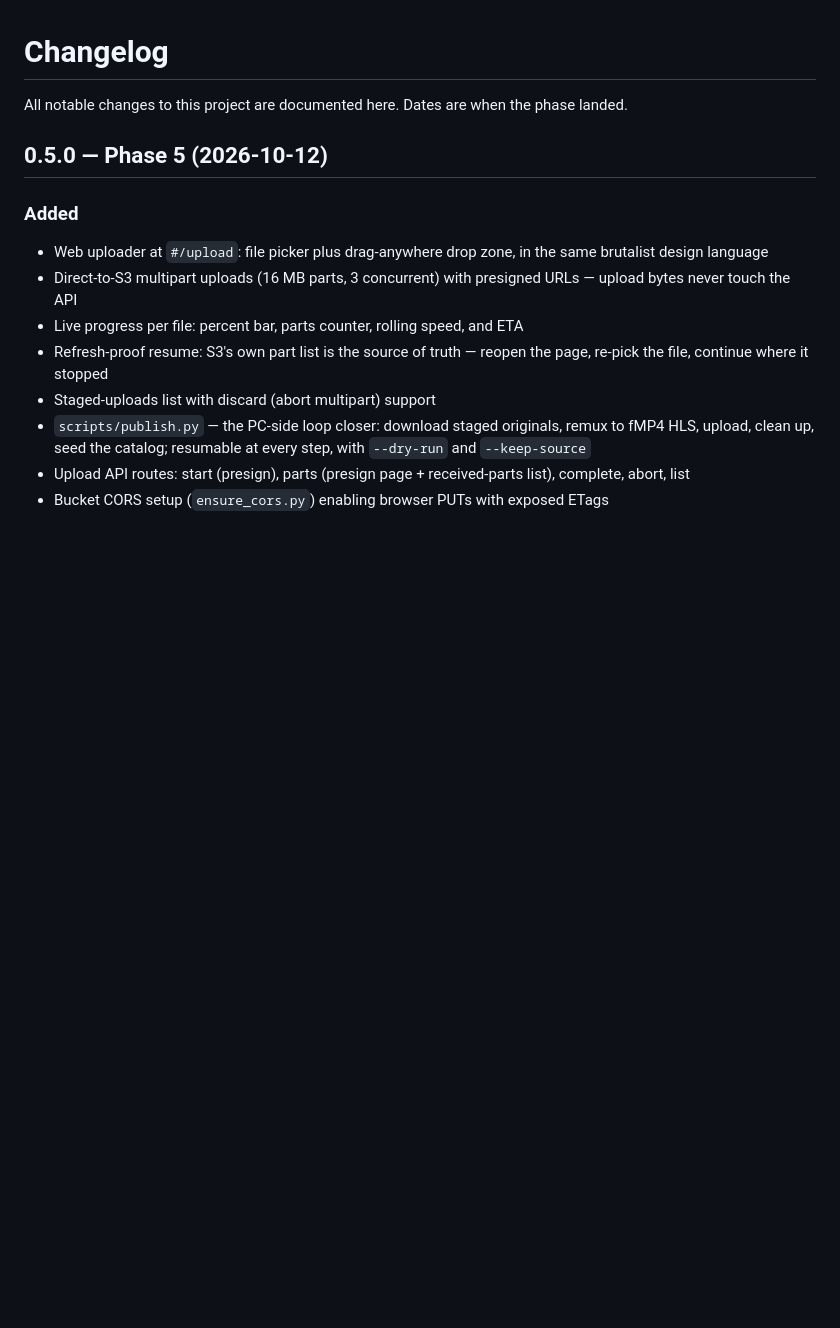
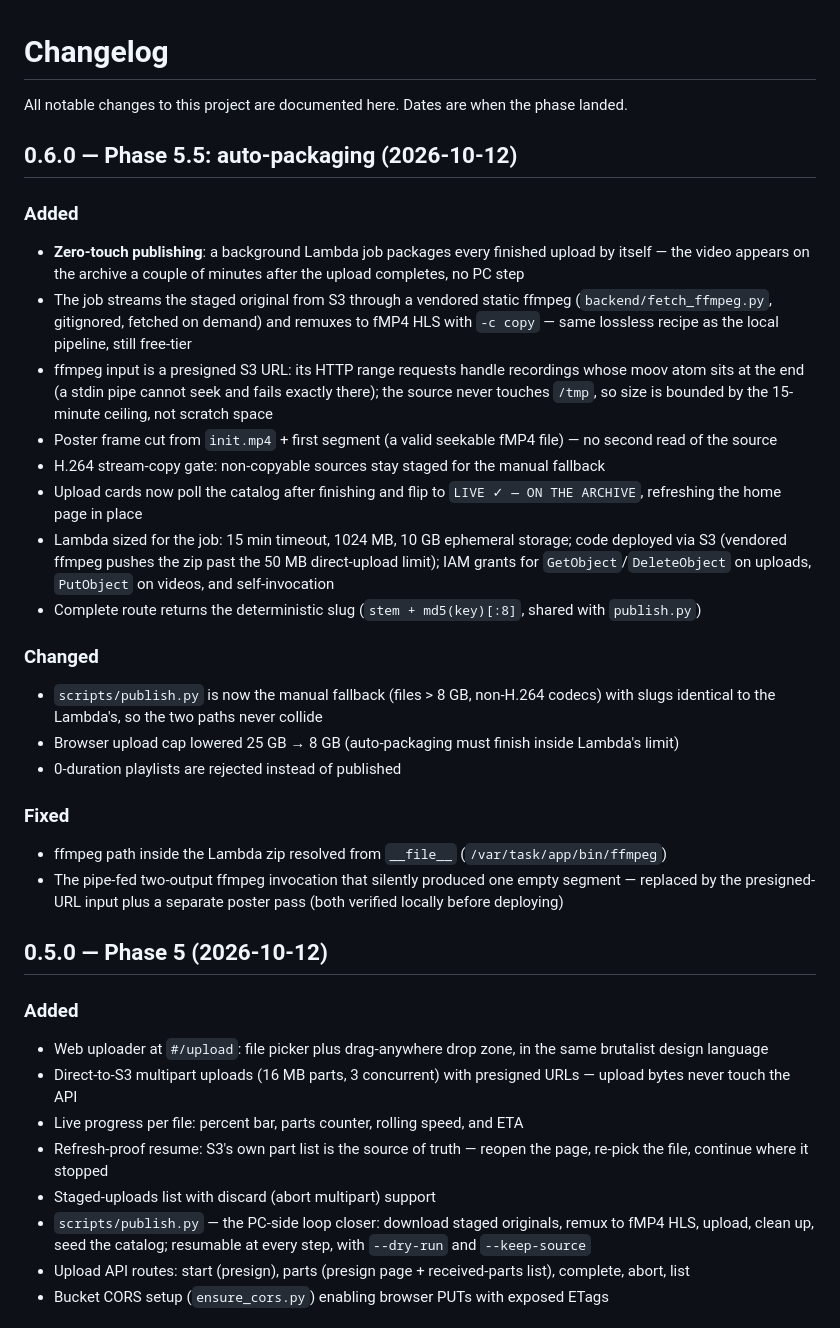
Before and after one commit to iamirtasam/3b-archive, a Markdown page: CHANGELOG.md, the part around the change. GitHub-like rendering; blank space fills up the shorter version.

```diff
--- a/CHANGELOG.md
+++ b/CHANGELOG.md
@@ -1,6 +1,27 @@
 # Changelog
 
 All notable changes to this project are documented here. Dates are when the phase landed.
+
+## 0.6.0 — Phase 5.5: auto-packaging (2026-10-12)
+
+### Added
+- **Zero-touch publishing**: a background Lambda job packages every finished upload by itself — the video appears on the archive a couple of minutes after the upload completes, no PC step
+- The job streams the staged original from S3 through a vendored static ffmpeg (`backend/fetch_ffmpeg.py`, gitignored, fetched on demand) and remuxes to fMP4 HLS with `-c copy` — same lossless recipe as the local pipeline, still free-tier
+- ffmpeg input is a presigned S3 URL: its HTTP range requests handle recordings whose moov atom sits at the end (a stdin pipe cannot seek and fails exactly there); the source never touches `/tmp`, so size is bounded by the 15-minute ceiling, not scratch space
+- Poster frame cut from `init.mp4` + first segment (a valid seekable fMP4 file) — no second read of the source
+- H.264 stream-copy gate: non-copyable sources stay staged for the manual fallback
+- Upload cards now poll the catalog after finishing and flip to `LIVE ✓ — ON THE ARCHIVE`, refreshing the home page in place
+- Lambda sized for the job: 15 min timeout, 1024 MB, 10 GB ephemeral storage; code deployed via S3 (vendored ffmpeg pushes the zip past the 50 MB direct-upload limit); IAM grants for `GetObject`/`DeleteObject` on uploads, `PutObject` on videos, and self-invocation
+- Complete route returns the deterministic slug (`stem + md5(key)[:8]`, shared with `publish.py`)
+
+### Changed
+- `scripts/publish.py` is now the manual fallback (files > 8 GB, non-H.264 codecs) with slugs identical to the Lambda's, so the two paths never collide
+- Browser upload cap lowered 25 GB → 8 GB (auto-packaging must finish inside Lambda's limit)
+- 0-duration playlists are rejected instead of published
+
+### Fixed
+- ffmpeg path inside the Lambda zip resolved from `__file__` (`/var/task/app/bin/ffmpeg`)
+- The pipe-fed two-output ffmpeg invocation that silently produced one empty segment — replaced by the presigned-URL input plus a separate poster pass (both verified locally before deploying)
 
 ## 0.5.0 — Phase 5 (2026-10-12)
 
```
Also changed, not shown: README.md (+11 -12 lines).
